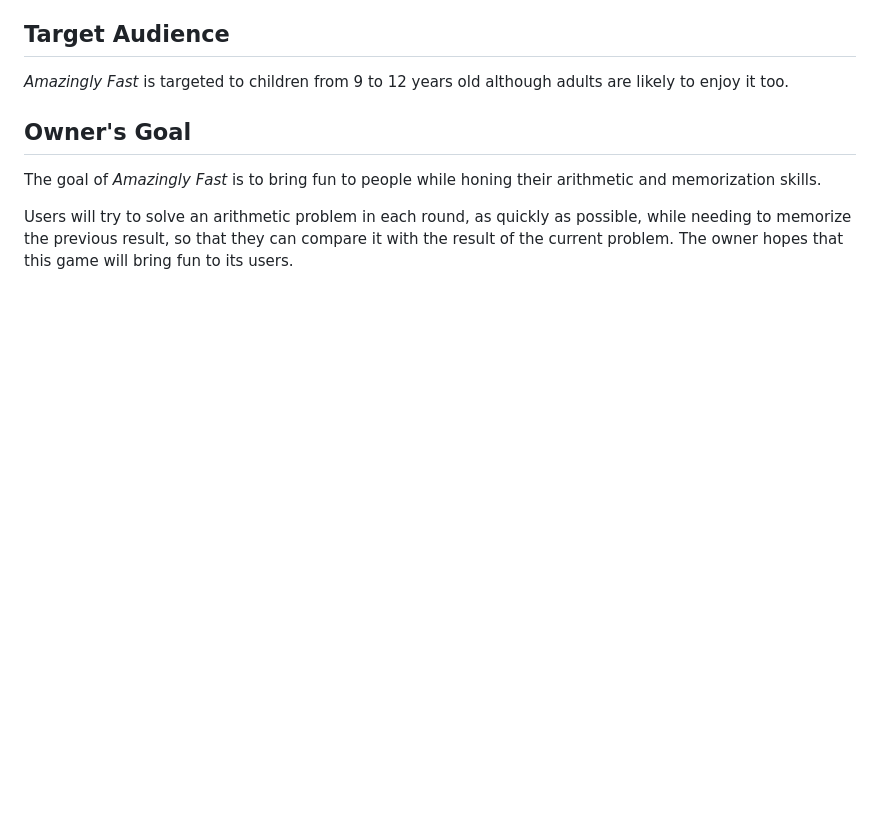
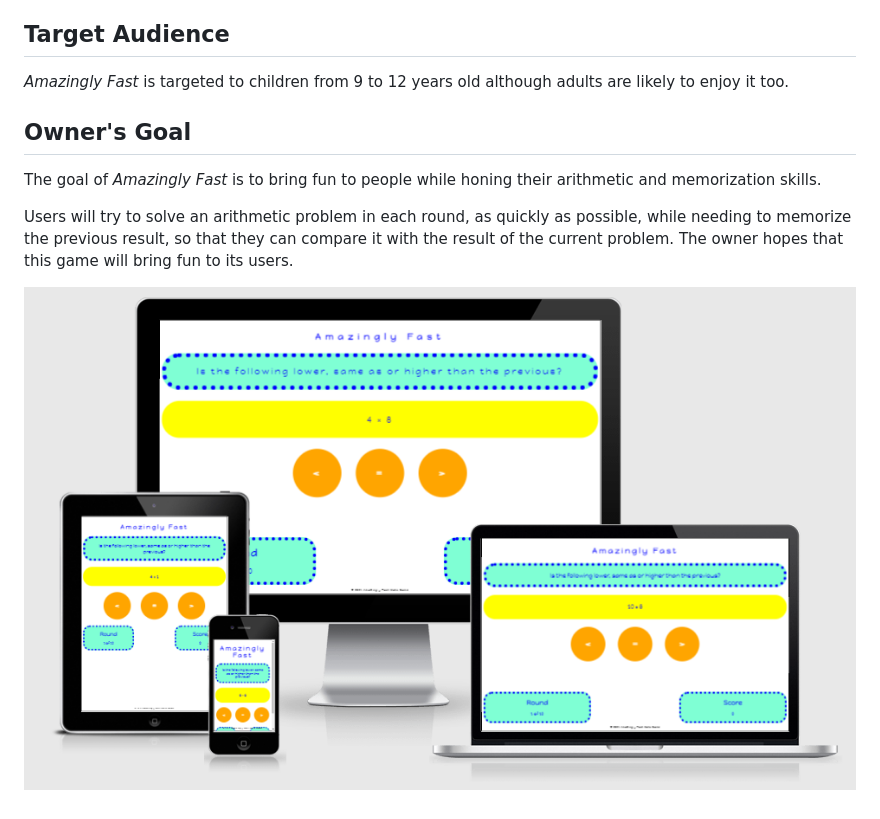
Before and after one commit to jmarcosdias/amazing, a Markdown page: README.md, the part around the change. Rendered like a GitHub page; pictures changed too: assets/images/tst-round-1-mockup.png (added); blank space fills up the shorter version.

Commit message:
Add responsive mockup for round 1

```diff
--- a/README.md
+++ b/README.md
@@ -13,3 +13,5 @@ The <em>Amazingly Fast</em> users want to play an online game to practice the fo
 The goal of <em>Amazingly Fast</em> is to bring fun to people while honing their arithmetic and memorization skills.
 
 Users will try to solve an arithmetic problem in each round, as quickly as possible, while needing to memorize the previous result, so that they can compare it with the result of the current problem. The owner hopes that this game will bring fun to its users.
+
+![Responsive Mockup](assets/images/tst-round-1-mockup.png)
```
